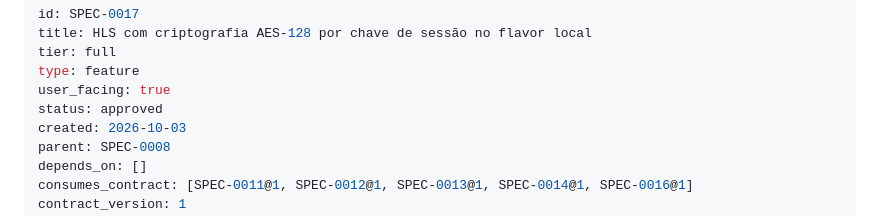
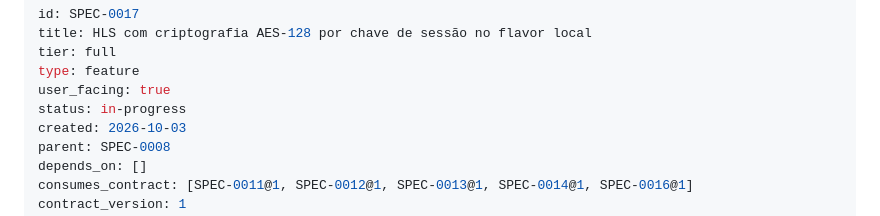
Before and after one commit to thomasravache/video-downloader, a Markdown page: docs/specs/SPEC-0017-hls-com-criptografia-aes-128-por-chave-de-sessao-no-flavor-l.md, the part around the change. GitHub-like rendering.

Commit message:
docs(sdd): set SPEC-0017 in-progress
Refs: SPEC-0017

```diff
--- a/docs/specs/SPEC-0017-hls-com-criptografia-aes-128-por-chave-de-sessao-no-flavor-l.md
+++ b/docs/specs/SPEC-0017-hls-com-criptografia-aes-128-por-chave-de-sessao-no-flavor-l.md
@@ -4,7 +4,7 @@ title: HLS com criptografia AES-128 por chave de sessão no flavor local
 tier: full
 type: feature
 user_facing: true
-status: approved
+status: in-progress
 created: 2026-10-03
 parent: SPEC-0008
 depends_on: []
```
Also changed, not shown: docs/specs/SPEC-0016-contexto-de-requisicao-da-pagina-para-buscar-playlists-e-seg.md (+1 -1 lines).
